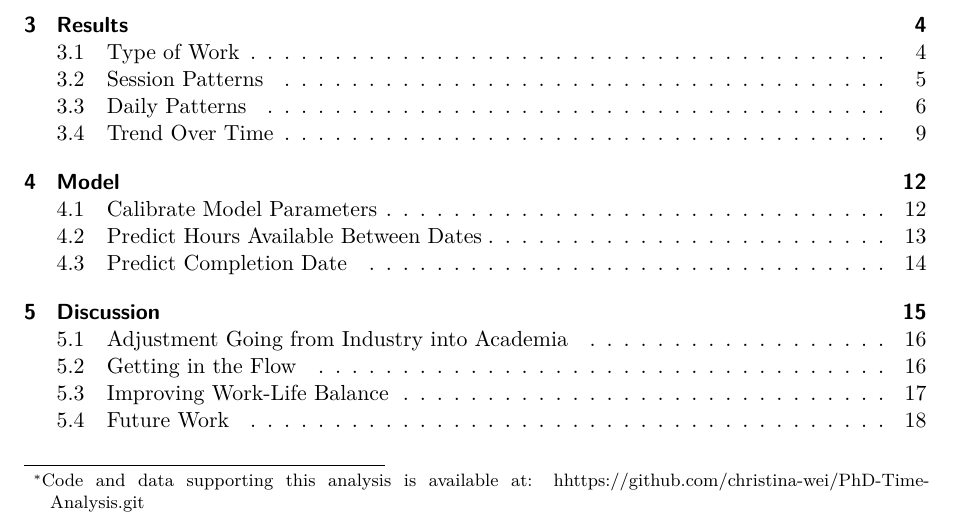
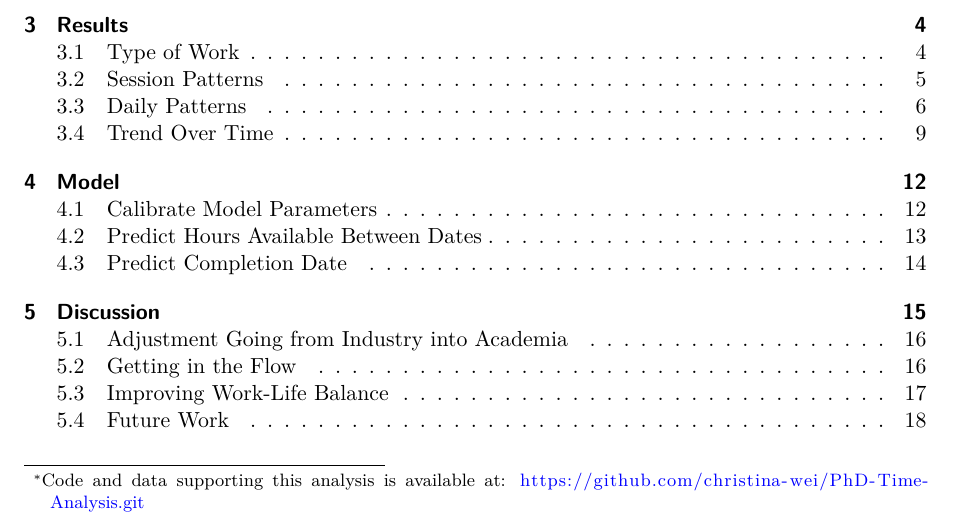
Before and after one commit to christina-wei/PhD-Time-Analysis, a Quarto document (outputs/paper/timesheet_analysis.qmd): part of page 1 of 20, cut so that both start at the same text. Rendered offline with R 4.5, knitr and Pandoc in place of Quarto, then LaTeX, with nearby package versions; code that draws random numbers runs with fixed seeds of ours.

Commit message:
Fix typo in GitHub link

```diff
--- a/outputs/paper/timesheet_analysis.qmd
+++ b/outputs/paper/timesheet_analysis.qmd
@@ -2,7 +2,7 @@
 title: "Requiem for a Balanced Life: Analysis of My Behavioural Patterns as a PhD Student"
 title-block-banner: true
 abstract: "Various studies have shown that PhD students are having trouble with their work-life balance and coping with the stress of their workloads. To understand my own time management skills, I analyzed my timesheet data to understand my behavioural patterns over the first two semesters of my PhD journey. I found that I am spending about 40 hours a week, with most of my time spent on research, course work, and teach assistant related activities. There is evidence of improper work-life balance based on my tendency to work in late evenings as well as on weekends. To strive for better balance, I have outlined several suggestions to purposefully plan for each day, as well as created prediction models to estimate and plan for upcoming projects."
-thanks: "Code and data supporting this analysis is available at: hhttps://github.com/christina-wei/PhD-Time-Analysis.git"
+thanks: "Code and data supporting this analysis is available at: https://github.com/christina-wei/PhD-Time-Analysis.git"
 author: Christina Wei
 date: today
 date-format: long
```
Also changed, not shown: outputs/paper/timesheet_analysis.pdf.
